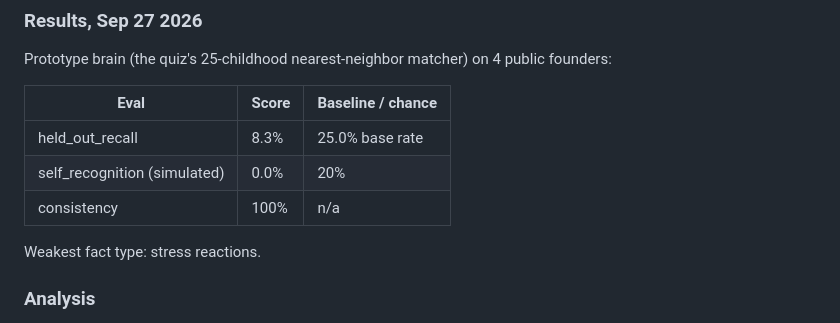
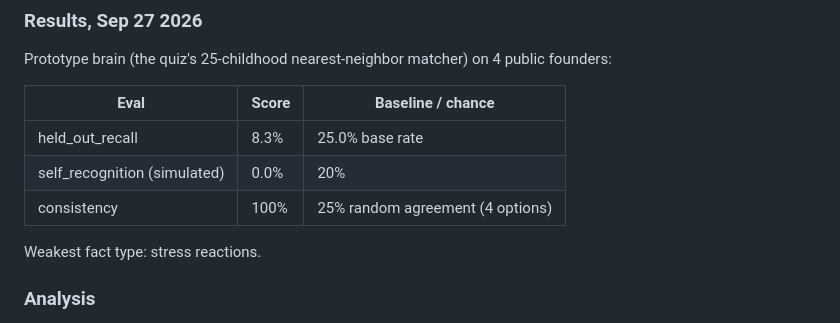
Before and after one commit to souling-world/childhood-brain, a Markdown page: README.md, the part around the change. Drawn GitHub-style.

Commit message:
Clarify baseline for consistency metric
Updated baseline for consistency metric in README.

```diff
--- a/README.md
+++ b/README.md
@@ -41,7 +41,7 @@ Prototype brain (the quiz's 25-childhood nearest-neighbor matcher) on 4 public f
 |---|---|---|
 | held_out_recall | 8.3% | 25.0% base rate |
 | self_recognition (simulated) | 0.0% | 20% |
-| consistency | 100% | n/a |
+| consistency | 100% | 25% random agreement (4 options) |
 
 Weakest fact type: stress reactions.
 
```
